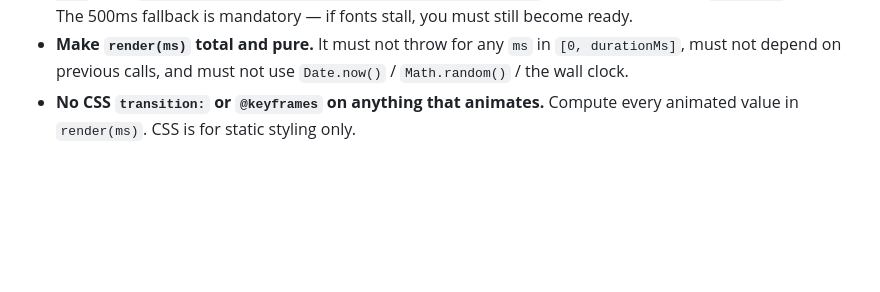
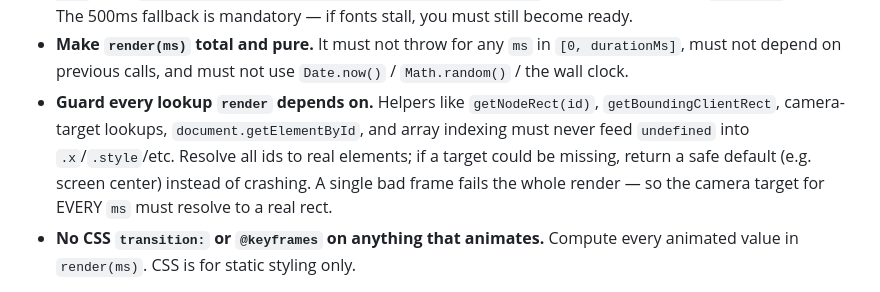
Before and after one commit to WojciechKosow/toucan, a Markdown page: toucan-motion/prompts/system.md, the part around the change. Drawn GitHub-style; blank space fills up the shorter version.

Commit message:
docs(toucan-motion): require render(ms) to guard all lookups
Second gen failed with getNodeRect returning undefined -> reading .x crashed
render(ms) on a frame. Add a rule: every lookup render depends on (getNodeRect,
camera targets, getElementById, indexing) must resolve to a real element or
return a safe default; render must be total for every ms.

Co-Authored-By: Claude Opus 4.8 <noreply@anthropic.com>
Claude-Session: https://claude.ai/code/session_01XybcdDdDRkNGnr9WqbFeFz

```diff
--- a/toucan-motion/prompts/system.md
+++ b/toucan-motion/prompts/system.md
@@ -141,6 +141,12 @@ capture fails. The whole video depends on the script running cleanly. So:
 - **Make `render(ms)` total and pure.** It must not throw for any `ms` in
   `[0, durationMs]`, must not depend on previous calls, and must not use
   `Date.now()` / `Math.random()` / the wall clock.
+- **Guard every lookup `render` depends on.** Helpers like `getNodeRect(id)`,
+  `getBoundingClientRect`, camera-target lookups, `document.getElementById`, and
+  array indexing must never feed `undefined` into `.x`/`.style`/etc. Resolve all
+  ids to real elements; if a target could be missing, return a safe default
+  (e.g. screen center) instead of crashing. A single bad frame fails the whole
+  render — so the camera target for EVERY `ms` must resolve to a real rect.
 - **No CSS `transition:` or `@keyframes` on anything that animates.** Compute
   every animated value in `render(ms)`. CSS is for static styling only.
 
```
